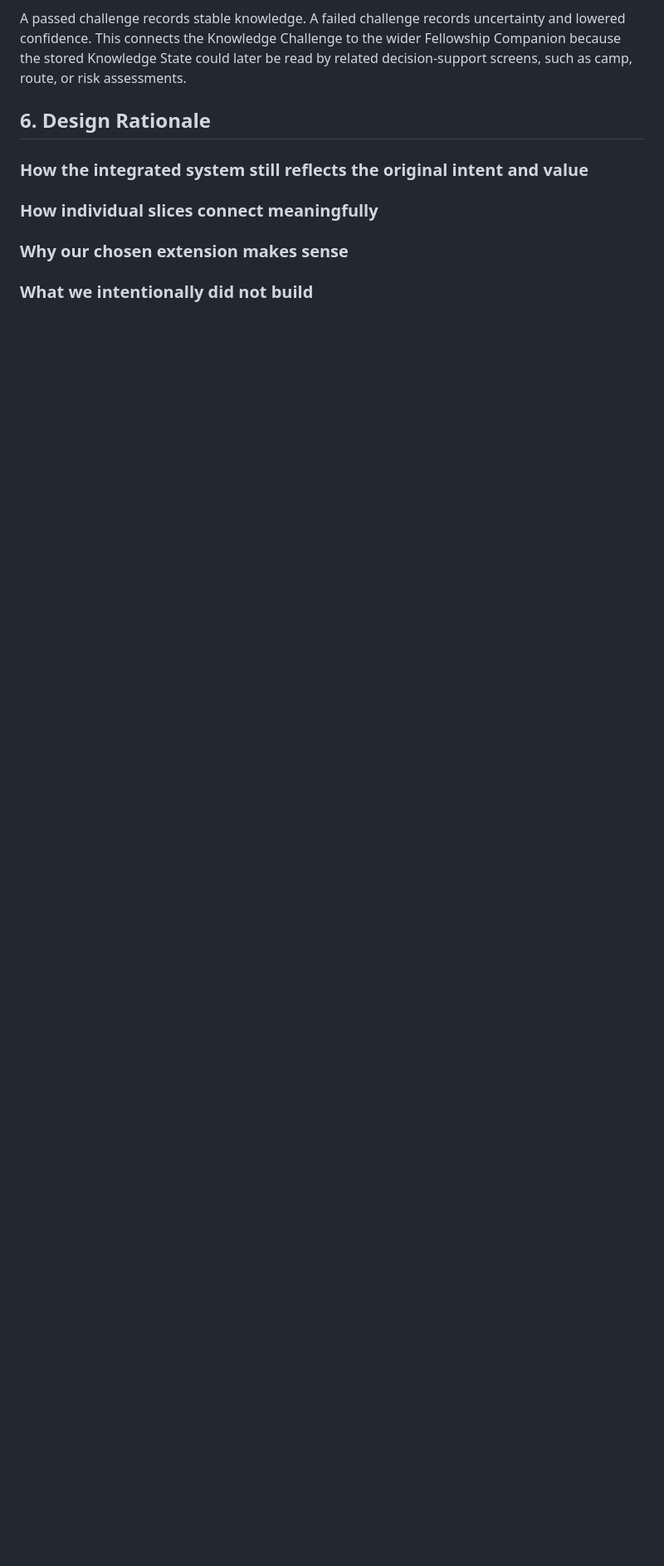
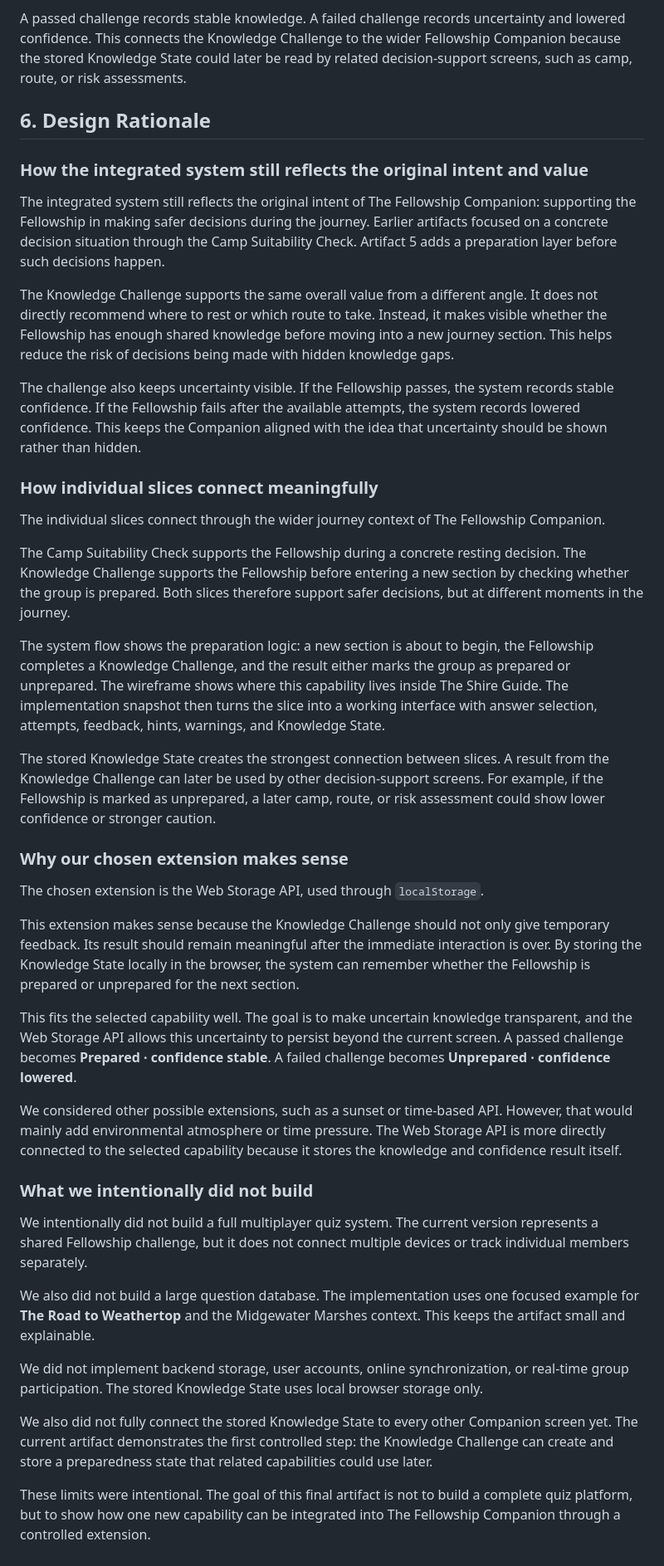
Before and after one commit to FiresOfMordor/The-Fellowship-of-the-Code-2026, a Markdown page: artifacts/artifact-5/artifact-5-integration-extension.md, the part around the change. Shown at 83% size. GitHub-like rendering; blank space fills up the shorter version.

```diff
--- a/artifacts/artifact-5/artifact-5-integration-extension.md
+++ b/artifacts/artifact-5/artifact-5-integration-extension.md
@@ -62,8 +62,40 @@ A passed challenge records stable knowledge. A failed challenge records uncertai
 
 ### How the integrated system still reflects the original intent and value
 
+The integrated system still reflects the original intent of The Fellowship Companion: supporting the Fellowship in making safer decisions during the journey. Earlier artifacts focused on a concrete decision situation through the Camp Suitability Check. Artifact 5 adds a preparation layer before such decisions happen.
+
+The Knowledge Challenge supports the same overall value from a different angle. It does not directly recommend where to rest or which route to take. Instead, it makes visible whether the Fellowship has enough shared knowledge before moving into a new journey section. This helps reduce the risk of decisions being made with hidden knowledge gaps.
+
+The challenge also keeps uncertainty visible. If the Fellowship passes, the system records stable confidence. If the Fellowship fails after the available attempts, the system records lowered confidence. This keeps the Companion aligned with the idea that uncertainty should be shown rather than hidden.
+
 ### How individual slices connect meaningfully
+
+The individual slices connect through the wider journey context of The Fellowship Companion.
+
+The Camp Suitability Check supports the Fellowship during a concrete resting decision. The Knowledge Challenge supports the Fellowship before entering a new section by checking whether the group is prepared. Both slices therefore support safer decisions, but at different moments in the journey.
+
+The system flow shows the preparation logic: a new section is about to begin, the Fellowship completes a Knowledge Challenge, and the result either marks the group as prepared or unprepared. The wireframe shows where this capability lives inside The Shire Guide. The implementation snapshot then turns the slice into a working interface with answer selection, attempts, feedback, hints, warnings, and Knowledge State.
+
+The stored Knowledge State creates the strongest connection between slices. A result from the Knowledge Challenge can later be used by other decision-support screens. For example, if the Fellowship is marked as unprepared, a later camp, route, or risk assessment could show lower confidence or stronger caution.
 
 ### Why our chosen extension makes sense
 
+The chosen extension is the Web Storage API, used through `localStorage`.
+
+This extension makes sense because the Knowledge Challenge should not only give temporary feedback. Its result should remain meaningful after the immediate interaction is over. By storing the Knowledge State locally in the browser, the system can remember whether the Fellowship is prepared or unprepared for the next section.
+
+This fits the selected capability well. The goal is to make uncertain knowledge transparent, and the Web Storage API allows this uncertainty to persist beyond the current screen. A passed challenge becomes **Prepared · confidence stable**. A failed challenge becomes **Unprepared · confidence lowered**.
+
+We considered other possible extensions, such as a sunset or time-based API. However, that would mainly add environmental atmosphere or time pressure. The Web Storage API is more directly connected to the selected capability because it stores the knowledge and confidence result itself.
+
 ### What we intentionally did not build
+
+We intentionally did not build a full multiplayer quiz system. The current version represents a shared Fellowship challenge, but it does not connect multiple devices or track individual members separately.
+
+We also did not build a large question database. The implementation uses one focused example for **The Road to Weathertop** and the Midgewater Marshes context. This keeps the artifact small and explainable.
+
+We did not implement backend storage, user accounts, online synchronization, or real-time group participation. The stored Knowledge State uses local browser storage only.
+
+We also did not fully connect the stored Knowledge State to every other Companion screen yet. The current artifact demonstrates the first controlled step: the Knowledge Challenge can create and store a preparedness state that related capabilities could use later.
+
+These limits were intentional. The goal of this final artifact is not to build a complete quiz platform, but to show how one new capability can be integrated into The Fellowship Companion through a controlled extension.
```
